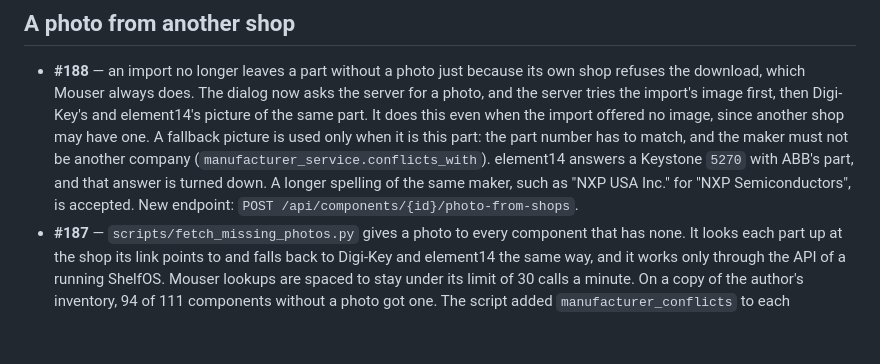
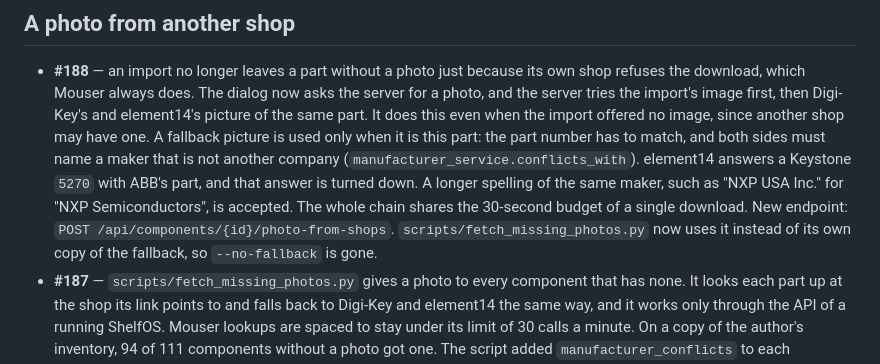
Before and after one commit to amalinowski75/ShelfOS, a Markdown page: CHANGELOG.md, the part around the change. Rendered like a GitHub page; blank space fills up the shorter version.

Commit message:
Changelog: #188 after the review
Co-Authored-By: Claude Opus 5.5 (1M context) <noreply@anthropic.com>

```diff
--- a/CHANGELOG.md
+++ b/CHANGELOG.md
@@ -17,11 +17,14 @@ pull request, which carries the reasoning and the verification.
   Digi-Key's and element14's picture of the same part. It does this even when
   the import offered no image, since another shop may have one. A fallback
   picture is used only when it is this part: the part number has to match, and
-  the maker must not be another company (`manufacturer_service.conflicts_with`).
+  both sides must name a maker that is not another company
+  (`manufacturer_service.conflicts_with`).
   element14 answers a Keystone `5270` with ABB's part, and that answer is turned
   down. A longer spelling of the same maker, such as "NXP USA Inc." for "NXP
-  Semiconductors", is accepted. New endpoint:
-  `POST /api/components/{id}/photo-from-shops`.
+  Semiconductors", is accepted. The whole chain shares the 30-second budget of
+  a single download. New endpoint: `POST /api/components/{id}/photo-from-shops`.
+  `scripts/fetch_missing_photos.py` now uses it instead of its own copy of the
+  fallback, so `--no-fallback` is gone.
 - **#187** — `scripts/fetch_missing_photos.py` gives a photo to every component
   that has none. It looks each part up at the shop its link points to and falls
   back to Digi-Key and element14 the same way, and it works only through the API
```
